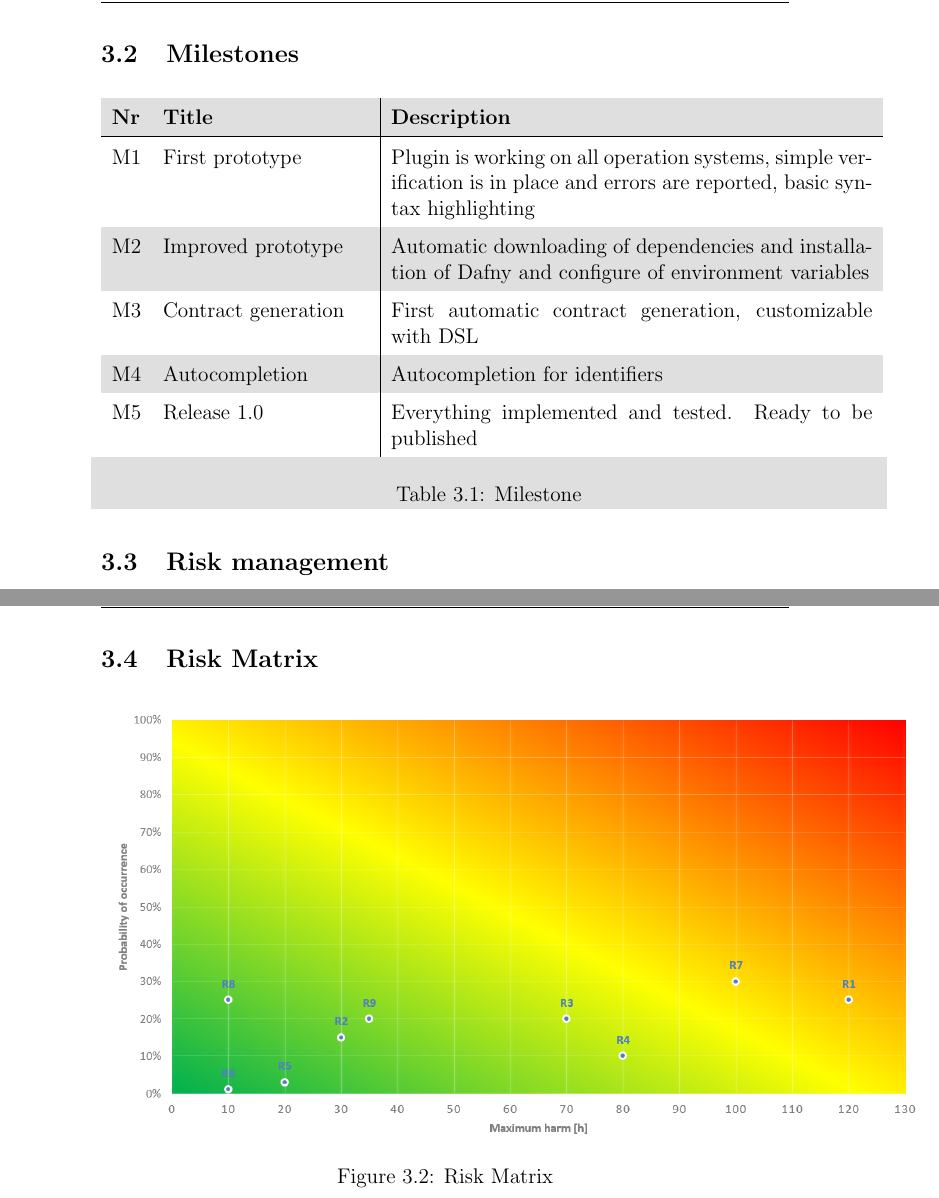
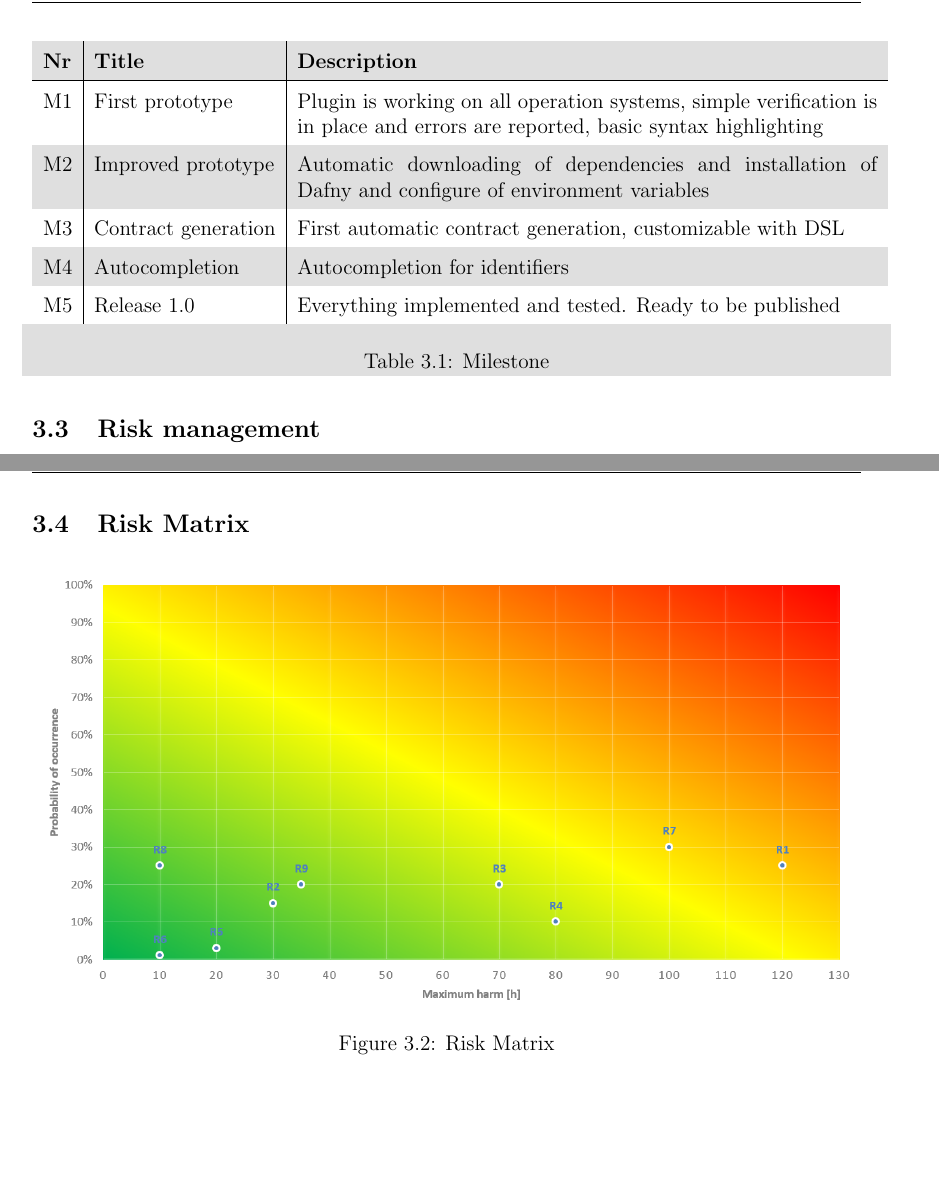
Before and after one commit to DafnyVSCode/BA-Documentation, a LaTeX document (main.tex, which reads sections/milestones.tex, sections/riskmanagement.tex): two parts of pages 19 and 23 of 25 before the commit and two parts of pages 15 and 19 of 21 after it, joined at a grey line, cut at the place of the change, the shorter picture padded with empty space. Compiled offline with pdfLaTeX.

Commit message:
Changed margins and layout

```diff
--- a/main.tex
+++ b/main.tex
@@ -15,6 +15,7 @@
 \usepackage{chngcntr}
 \usepackage{lscape}
 \usepackage{fancyhdr}
+\usepackage[margin=1in]{geometry}
 
 %Each Section in a new Page
 \let\oldsection\section
--- a/sections/milestones.tex
+++ b/sections/milestones.tex
@@ -1,7 +1,7 @@
 \subsection{Milestones}
 \rowcolors{1}{gray!25}{white}
 \begin{longtable}[H]
-	{l|p{0.3\textwidth}| p{0.7\textwidth}}
+	{l| l | p {0.7\textwidth}}
 	\textbf{Nr} & \textbf{Title} & \textbf{Description} \\
 	\hline\hline
 
--- a/sections/riskmanagement.tex
+++ b/sections/riskmanagement.tex
@@ -34,7 +34,7 @@
 \subsection{Risk Matrix}
 \begin{figure}[H]
 	\centering
-	\includegraphics[width=1.2\textwidth]{img/riskmatrix}
+	\includegraphics[width=1\textwidth]{img/riskmatrix}
 	\caption{Risk Matrix}
 	\label{fig:Risk Maxtrix}
 \end{figure}
```
Also changed, not shown: sections/projectplan.tex (+1 -1 lines), main.tex (2 more changed lines), sections/riskmanagement.tex (2 more changed lines).
